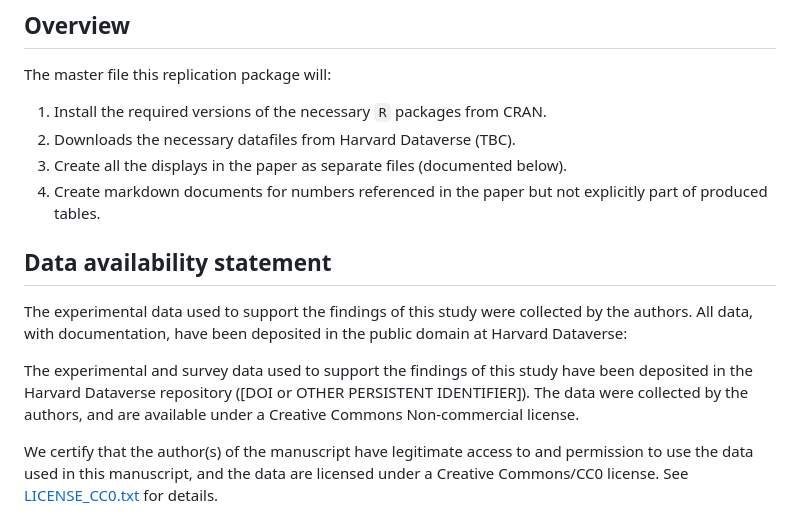
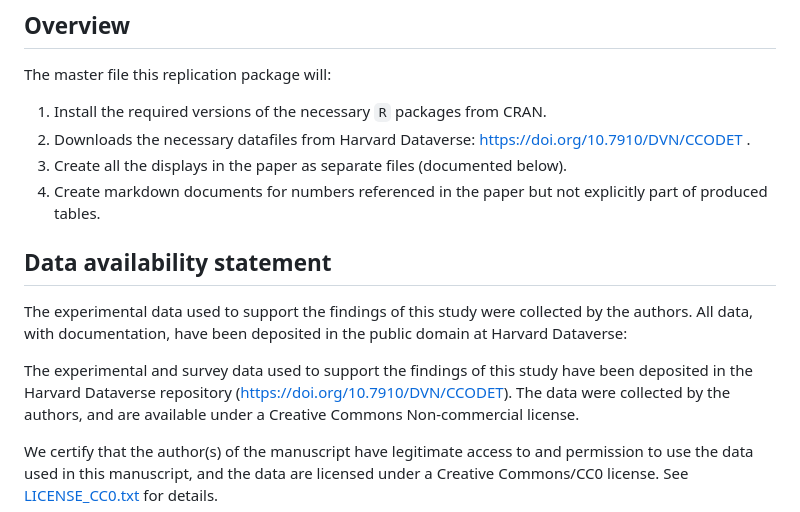
Before and after one commit to ErikOSorensen/mmkariv, a Markdown page: README.md, the part around the change. GitHub-like rendering.

```diff
--- a/README.md
+++ b/README.md
@@ -23,7 +23,7 @@ decision-making ability.
 The master file this replication package will:
 
 1. Install the required versions of the necessary `R` packages from CRAN.
-2. Downloads the necessary datafiles from Harvard Dataverse (TBC).
+2. Downloads the necessary datafiles from Harvard Dataverse: https://doi.org/10.7910/DVN/CCODET .
 3. Create all the displays in the paper as separate files (documented below).
 4. Create markdown documents for numbers referenced in the paper but not explicitly part of produced tables.
 
@@ -38,7 +38,7 @@ domain at Harvard Dataverse:
 
 
 The experimental and survey data used to support the findings of this study have
-been deposited in the Harvard Dataverse repository ([DOI or OTHER PERSISTENT IDENTIFIER]).
+been deposited in the Harvard Dataverse repository (https://doi.org/10.7910/DVN/CCODET).
 The data were collected by the authors, and are available under a Creative
 Commons Non-commercial license.
 
```
